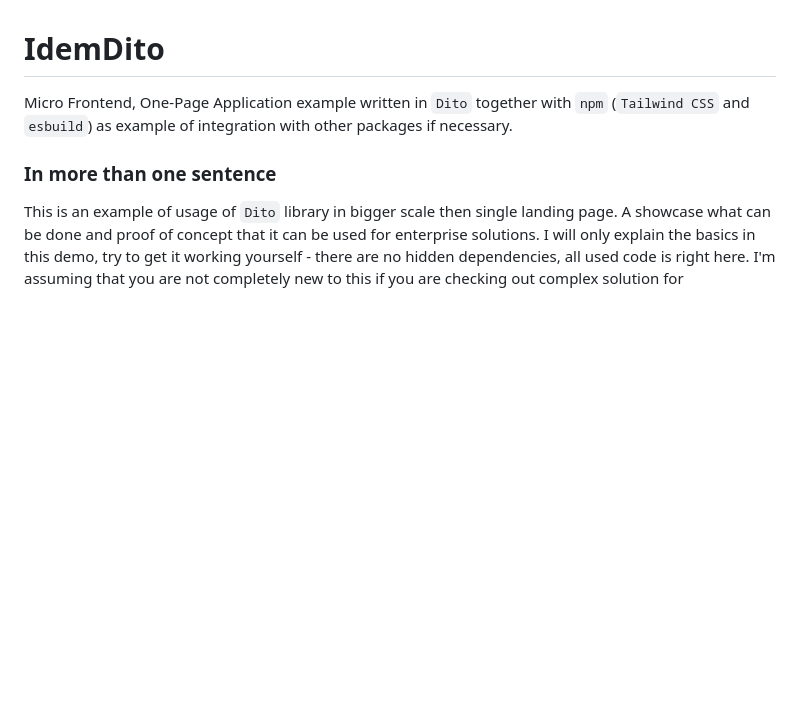
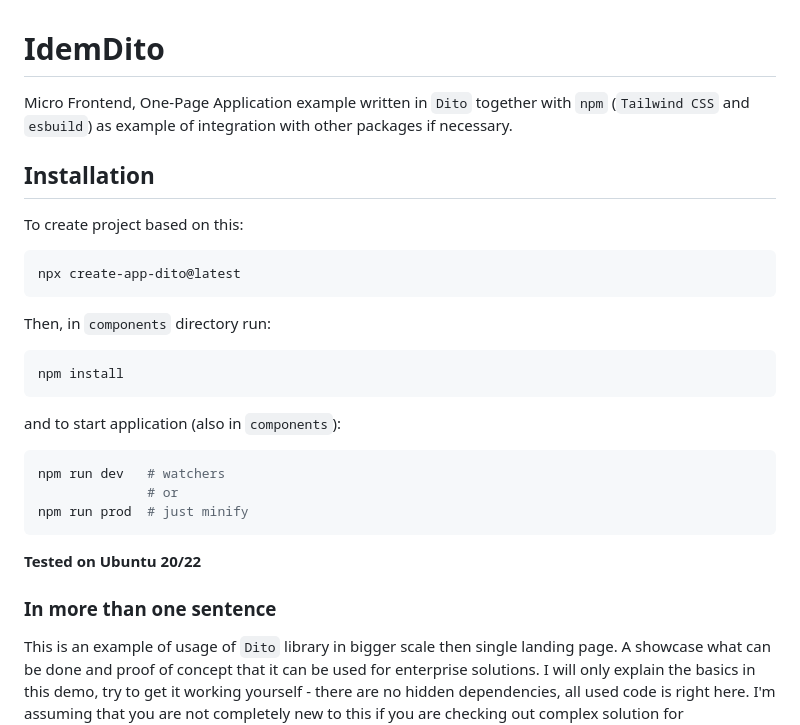
Before and after one commit to Mortimer333/IdemDito, a Markdown page: README.md, the part around the change. Drawn GitHub-style; blank space fills up the shorter version.

Commit message:
Installation guide

````diff
--- a/README.md
+++ b/README.md
@@ -1,6 +1,24 @@
 # IdemDito
 Micro Frontend, One-Page Application example written in `Dito` together with `npm` (`Tailwind CSS` and `esbuild`) as
 example of integration with other packages if necessary.
+
+## Installation
+To create project based on this:
+```bash
+npx create-app-dito@latest
+```
+Then, in `components` directory run:
+```bash
+npm install
+```
+and to start application (also in `components`):
+```bash
+npm run dev   # watchers
+              # or
+npm run prod  # just minify
+```
+
+__Tested on Ubuntu 20/22__
 
 ### In more than one sentence
 This is an example of usage of `Dito` library in bigger scale then single landing page.
````
